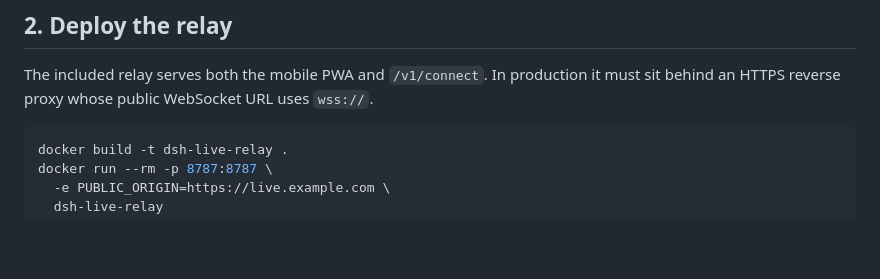
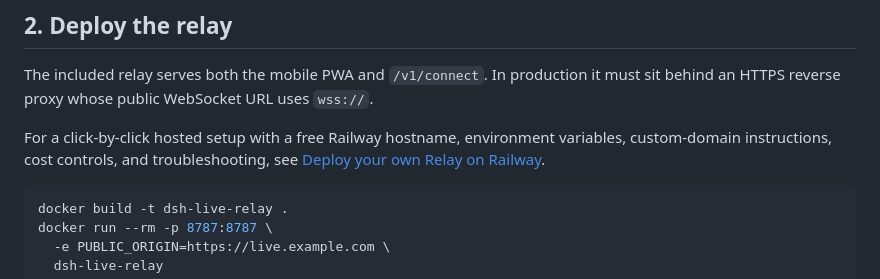
Before and after one commit to zhoushuoshi-code/dsh-live, a Markdown page: docs/real-device-loop.md, the part around the change. Drawn GitHub-style; blank space fills up the shorter version.

````diff
--- a/docs/real-device-loop.md
+++ b/docs/real-device-loop.md
@@ -27,6 +27,10 @@ pnpm run build
 ## 2. Deploy the relay
 
 The included relay serves both the mobile PWA and `/v1/connect`. In production it must sit behind an HTTPS reverse proxy whose public WebSocket URL uses `wss://`.
+
+For a click-by-click hosted setup with a free Railway hostname, environment
+variables, custom-domain instructions, cost controls, and troubleshooting, see
+[Deploy your own Relay on Railway](deploy-railway.md).
 
 ```bash
 docker build -t dsh-live-relay .
````
Also changed, not shown: README.md (+1 -1 lines), docs/deploy-railway.md (added, +209 -0 lines).
